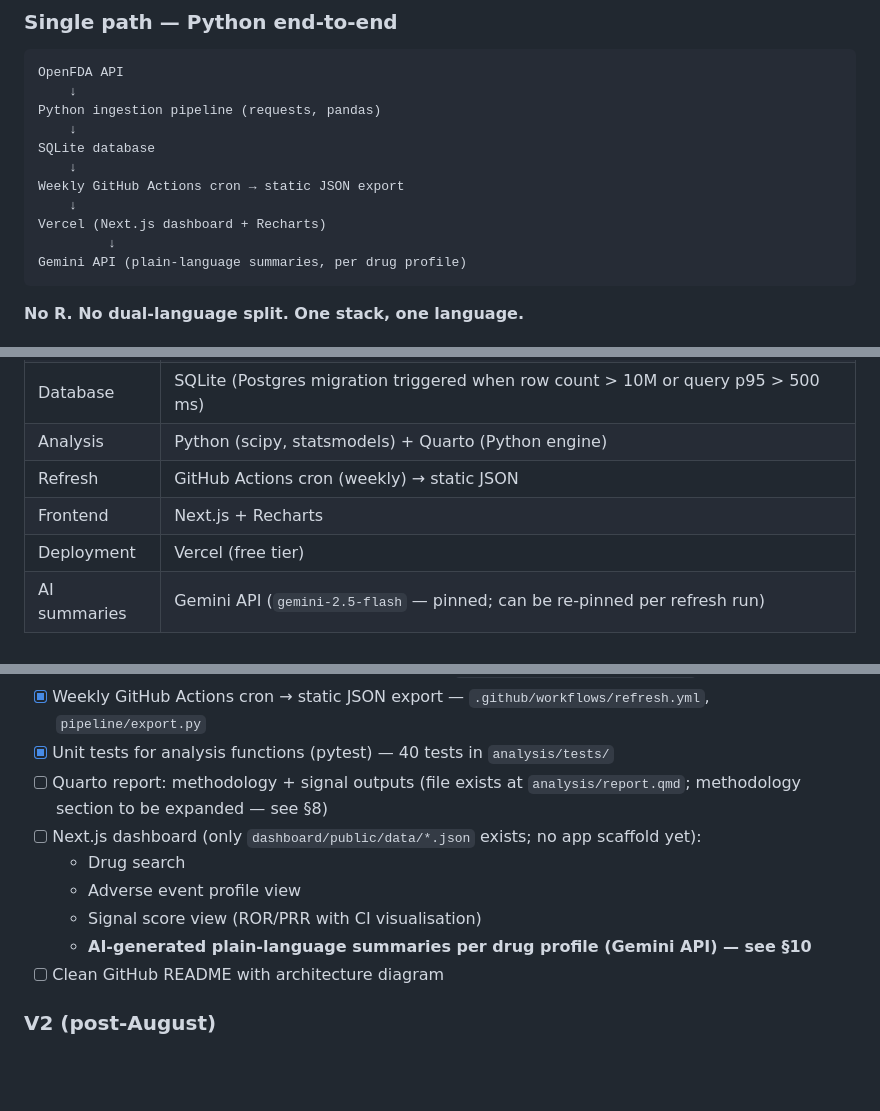
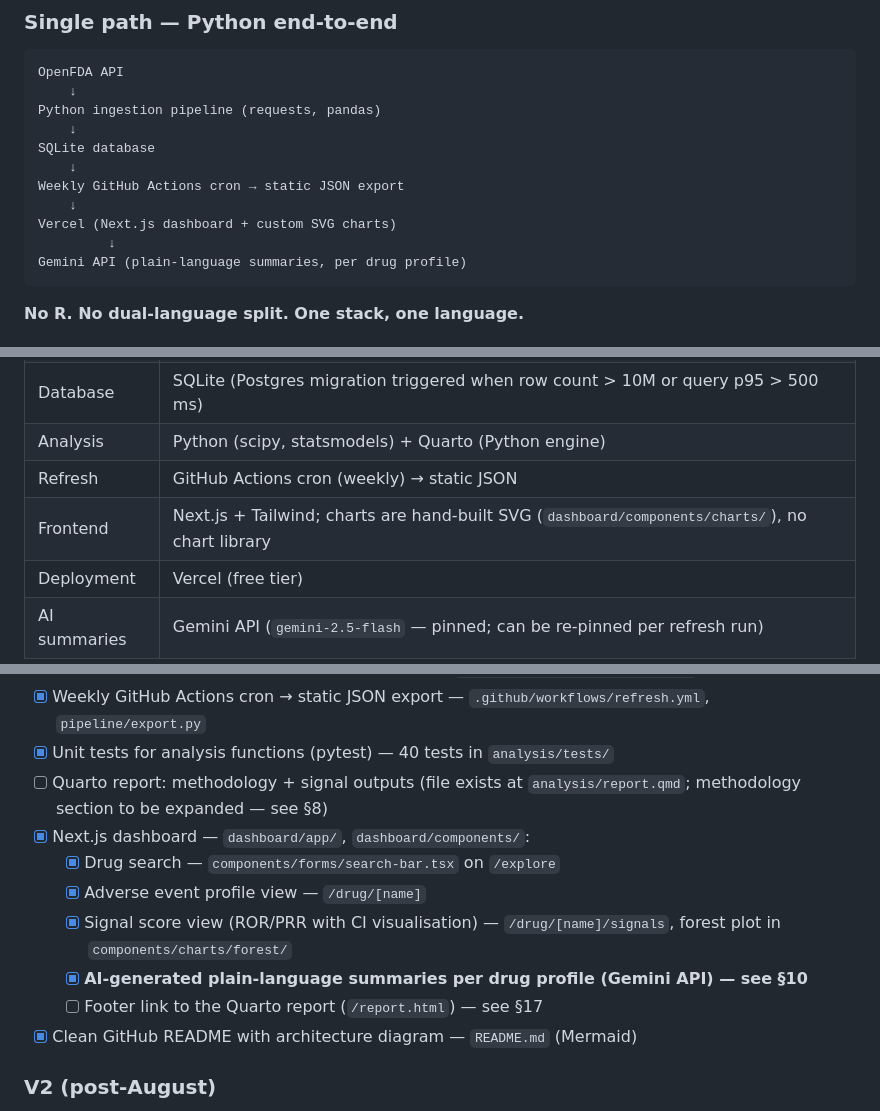
Before and after one commit to vanzlabitad/Pharos_v1, a Markdown page: CLAUDE.md, 3 parts joined by grey strips. Drawn GitHub-style; blank space fills up the shorter version.

Commit message:
docs: align CLAUDE.md stack and scope with the built dashboard
The dashboard exists (search, drug profile, signal view, AI summary
card) and draws its charts as hand-built SVG, not Recharts. Updates §4,
§5, §9, §12 and §19 to match; adds the missing /report.html footer link
(§17) as the one open dashboard item. README already has a Mermaid
architecture diagram, so that item is ticked.

Co-Authored-By: Claude Opus 5.5 <noreply@anthropic.com>
Claude-Session: https://claude.ai/code/session_01BgfuW5Qda7FHrnW6xvCv9K

````diff
--- a/CLAUDE.md
+++ b/CLAUDE.md
@@ -63,7 +63,7 @@ SQLite database
     ↓
 Weekly GitHub Actions cron → static JSON export
     ↓
-Vercel (Next.js dashboard + Recharts)
+Vercel (Next.js dashboard + custom SVG charts)
          ↓
 Gemini API (plain-language summaries, per drug profile)
 ```
@@ -81,7 +81,7 @@ Gemini API (plain-language summaries, per drug profile)
 | Database | SQLite (Postgres migration triggered when row count > 10M or query p95 > 500 ms) |
 | Analysis | Python (scipy, statsmodels) + Quarto (Python engine) |
 | Refresh | GitHub Actions cron (weekly) → static JSON |
-| Frontend | Next.js + Recharts |
+| Frontend | Next.js + Tailwind; charts are hand-built SVG (`dashboard/components/charts/`), no chart library |
 | Deployment | Vercel (free tier) |
 | AI summaries | Gemini API (`gemini-2.5-flash` — pinned; can be re-pinned per refresh run) |
 
@@ -220,12 +220,13 @@ These are reproduced in the Quarto report alongside the signal outputs.
 - [x] Weekly GitHub Actions cron → static JSON export — `.github/workflows/refresh.yml`, `pipeline/export.py`
 - [x] Unit tests for analysis functions (pytest) — 40 tests in `analysis/tests/`
 - [ ] Quarto report: methodology + signal outputs (file exists at `analysis/report.qmd`; methodology section to be expanded — see §8)
-- [ ] Next.js dashboard (only `dashboard/public/data/*.json` exists; no app scaffold yet):
-  - Drug search
-  - Adverse event profile view
-  - Signal score view (ROR/PRR with CI visualisation)
-  - **AI-generated plain-language summaries per drug profile (Gemini API) — see §10**
-- [ ] Clean GitHub README with architecture diagram
+- [x] Next.js dashboard — `dashboard/app/`, `dashboard/components/`:
+  - [x] Drug search — `components/forms/search-bar.tsx` on `/explore`
+  - [x] Adverse event profile view — `/drug/[name]`
+  - [x] Signal score view (ROR/PRR with CI visualisation) — `/drug/[name]/signals`, forest plot in `components/charts/forest/`
+  - [x] **AI-generated plain-language summaries per drug profile (Gemini API) — see §10**
+  - [ ] Footer link to the Quarto report (`/report.html`) — see §17
+- [x] Clean GitHub README with architecture diagram — `README.md` (Mermaid)
 
 ### V2 (post-August)
 - [ ] ClinicalTrials.gov ingestion + trial landscape view
````
Also changed, not shown: other parts of CLAUDE.md (+2 -2 lines).
